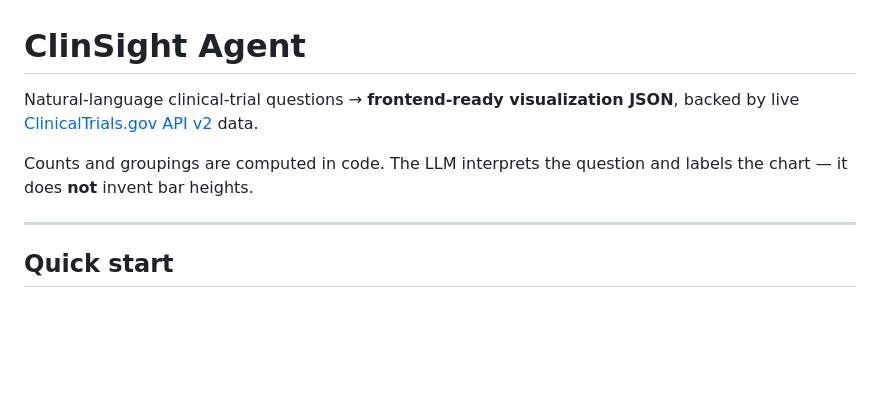
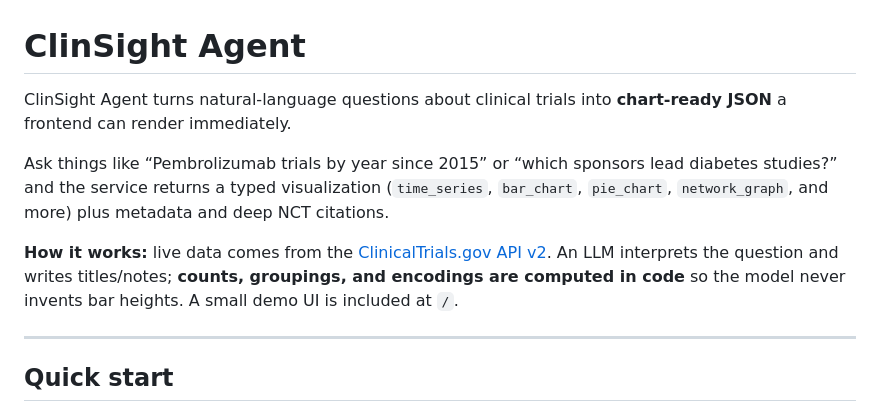
Before and after one commit to ShubhamRSY/ClinSight-Agent, a Markdown page: README.md, the part around the change. Rendered like a GitHub page; blank space fills up the shorter version.

Commit message:
Polish README intro into a clear product brief.
Co-authored-by: Cursor <cursoragent@cursor.com>

```diff
--- a/README.md
+++ b/README.md
@@ -1,8 +1,10 @@
 # ClinSight Agent
 
-Natural-language clinical-trial questions → **frontend-ready visualization JSON**, backed by live [ClinicalTrials.gov API v2](https://clinicaltrials.gov/data-api/api) data.
+ClinSight Agent turns natural-language questions about clinical trials into **chart-ready JSON** a frontend can render immediately.
 
-Counts and groupings are computed in code. The LLM interprets the question and labels the chart — it does **not** invent bar heights.
+Ask things like “Pembrolizumab trials by year since 2015” or “which sponsors lead diabetes studies?” and the service returns a typed visualization (`time_series`, `bar_chart`, `pie_chart`, `network_graph`, and more) plus metadata and deep NCT citations.
+
+**How it works:** live data comes from the [ClinicalTrials.gov API v2](https://clinicaltrials.gov/data-api/api). An LLM interprets the question and writes titles/notes; **counts, groupings, and encodings are computed in code** so the model never invents bar heights. A small demo UI is included at `/`.
 
 ---
 
```
